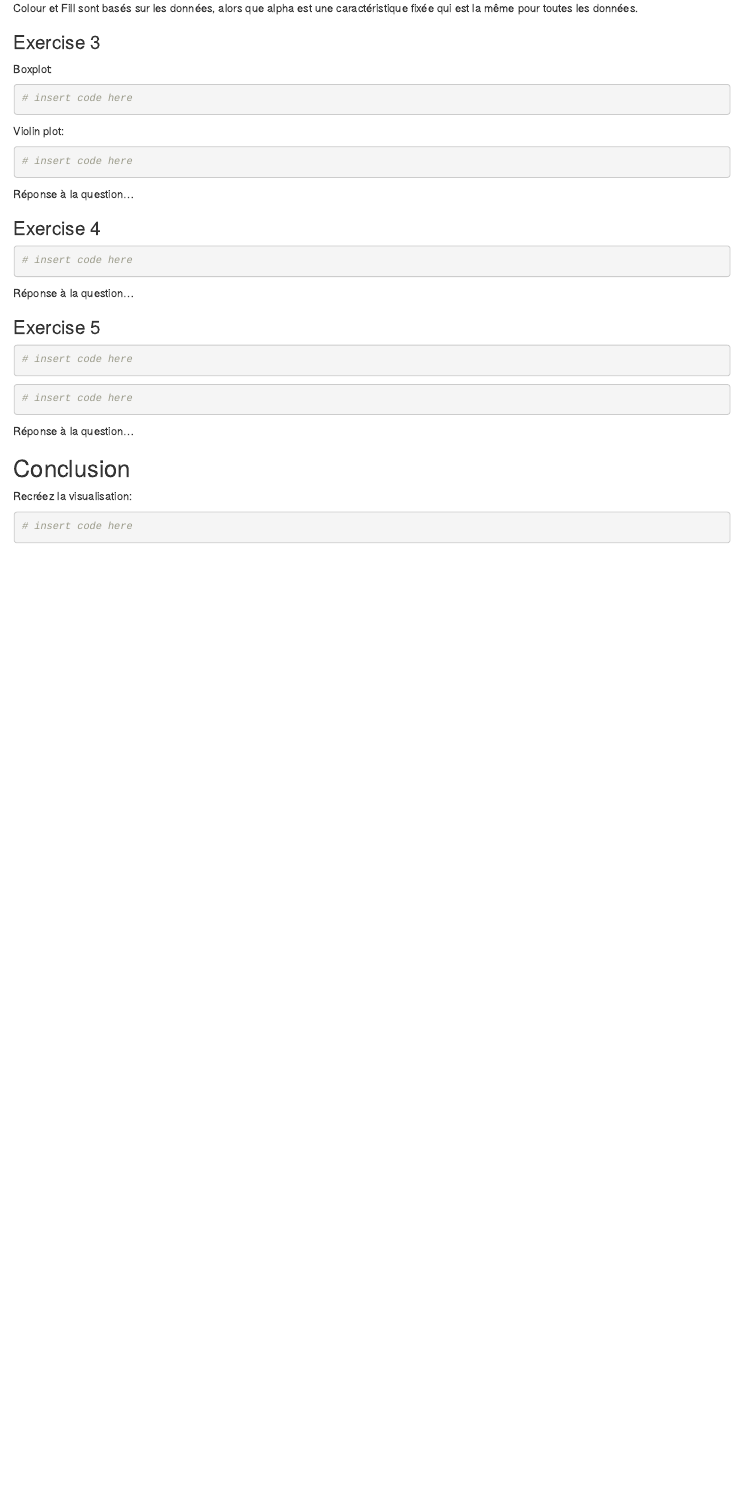
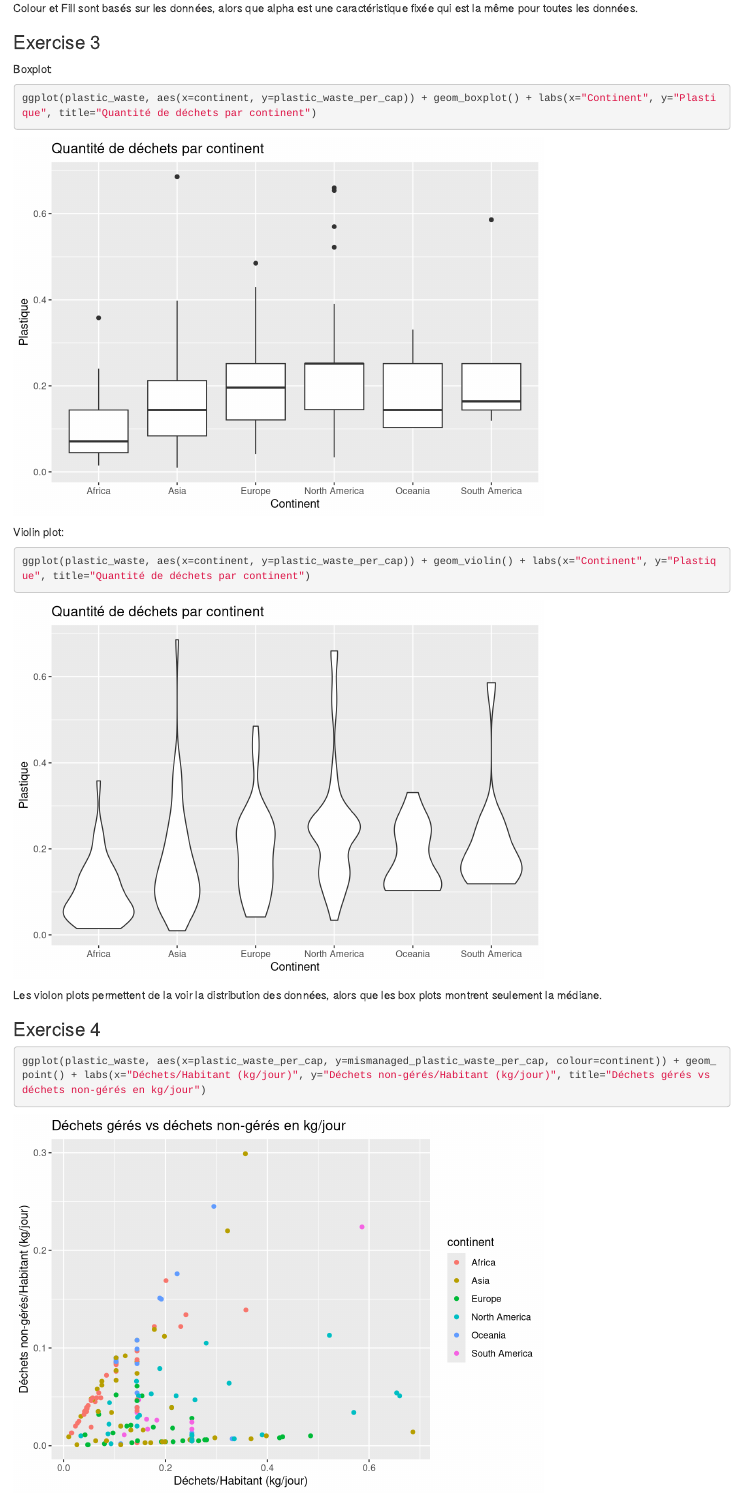
Before and after one commit to PRO1036/lab02-maudedagenais, an R Markdown document (lab-02.Rmd): the page in a window 1100 px wide, from 1660 px down. Rendered offline with R 4.5, knitr and Pandoc, with nearby package versions.

Commit message:
exercices 3 et 4

````diff
--- a/lab-02.Rmd
+++ b/lab-02.Rmd
@@ -43,25 +43,25 @@ Colour et Fill sont basés sur les données, alors que alpha est une caractéris
 Boxplot:
 
 ```{r plastic-waste-boxplot}
-# insert code here
+ggplot(plastic_waste, aes(x=continent, y=plastic_waste_per_cap)) + geom_boxplot() + labs(x="Continent", y="Plastique", title="Quantité de déchets par continent")
 ```
 
 Violin plot:
 
 ```{r plastic-waste-violin}
-# insert code here
+ggplot(plastic_waste, aes(x=continent, y=plastic_waste_per_cap)) + geom_violin() + labs(x="Continent", y="Plastique", title="Quantité de déchets par continent")
 ```
 
-Réponse à la question...
+Les violon plots permettent de la voir la distribution des données, alors que les box plots montrent seulement la médiane.
 
 ### Exercise 4
 
 
 ```{r plastic-waste-mismanaged}
-# insert code here
+ggplot(plastic_waste, aes(x=plastic_waste_per_cap, y=mismanaged_plastic_waste_per_cap, colour=continent)) + geom_point() + labs(x="Déchets/Habitant (kg/jour)", y="Déchets non-gérés/Habitant (kg/jour)", title="Déchets gérés vs déchets non-gérés en kg/jour")
 ```
 
-Réponse à la question...
+Il y a une tendance par continent mais pas entre les continents.
 
 ### Exercise 5
 
````
Also changed, not shown: lab-02.html, lab-02.Rmd (2 more changed lines).
